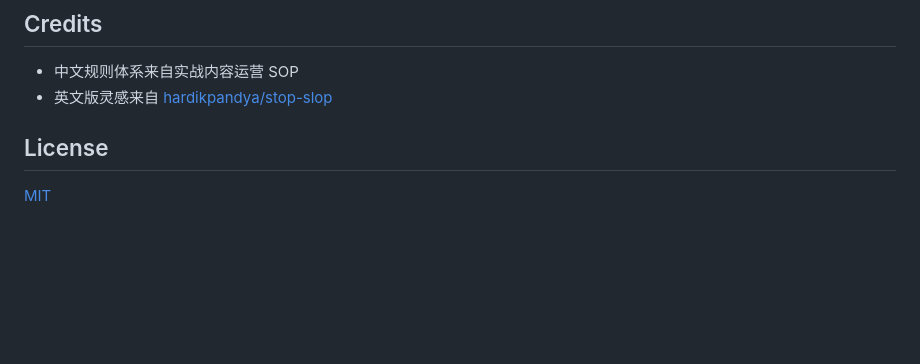
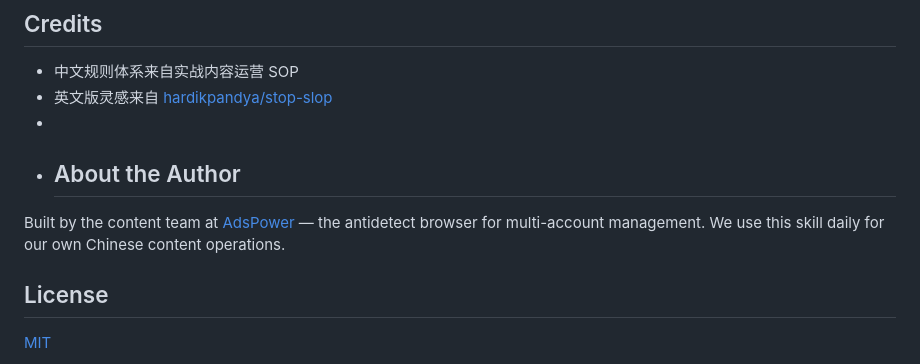
Before and after one commit to pencil20388-eng/stop-slop-zh, a Markdown page: README.md, the part around the change. Rendered like a GitHub page; blank space fills up the shorter version.

```diff
--- a/README.md
+++ b/README.md
@@ -90,6 +90,10 @@ git clone https://github.com/pencil20388-eng/stop-slop-zh.git .claude/skills/sto
 
 - 中文规则体系来自实战内容运营 SOP
 - 英文版灵感来自 [hardikpandya/stop-slop](https://github.com/hardikpandya/stop-slop)
+-
+- ## About the Author
+
+Built by the content team at [AdsPower](https://www.adspower.net/) — the antidetect browser for multi-account management. We use this skill daily for our own Chinese content operations.
 
 ## License
 
```
